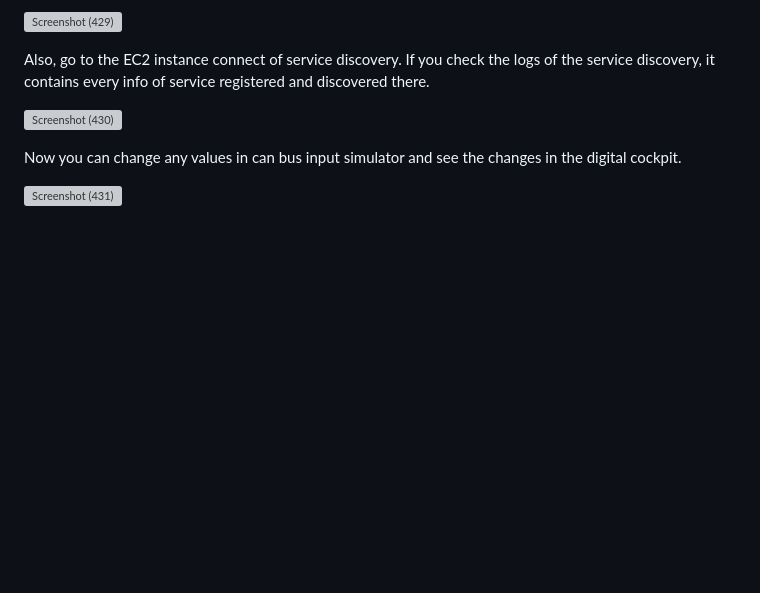
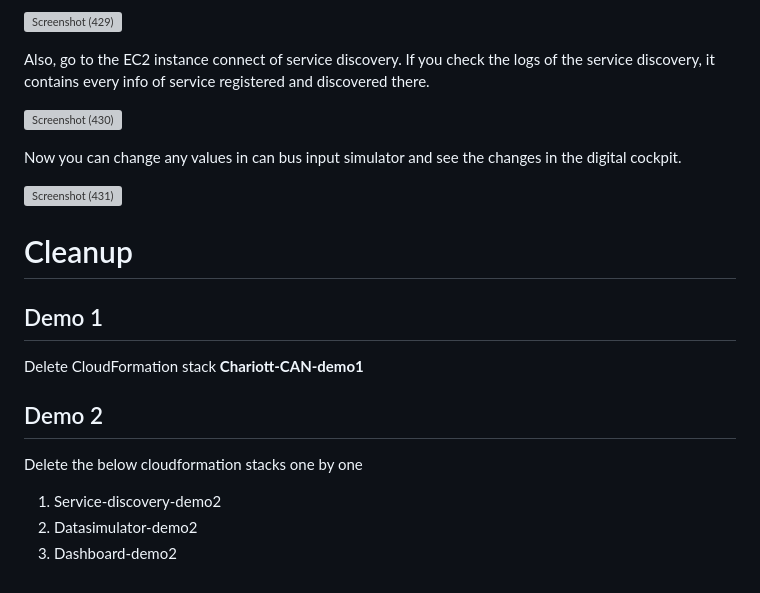
Before and after one commit to Prem-Kumar16/dash_grpcweb_v3, a Markdown page: README.md, the part around the change. GitHub-like rendering; blank space fills up the shorter version; grey boxes are pictures that could not be loaded.

```diff
--- a/README.md
+++ b/README.md
@@ -190,3 +190,17 @@ Also, go to the EC2 instance connect of service discovery. If you check the logs
 Now you can change any values in can bus input simulator and see the changes in the digital cockpit.
 
 ![Screenshot (431)](https://github.com/Prem-Kumar16/dash_grpcweb_v3/assets/75419846/d907acab-c7d7-4bbf-afe8-367aa56052f5)
+
+# Cleanup
+
+## Demo 1
+
+Delete CloudFormation stack **Chariott-CAN-demo1**
+
+## Demo 2
+
+Delete the below cloudformation stacks one by one
+
+1. Service-discovery-demo2
+2. Datasimulator-demo2
+3. Dashboard-demo2
```
